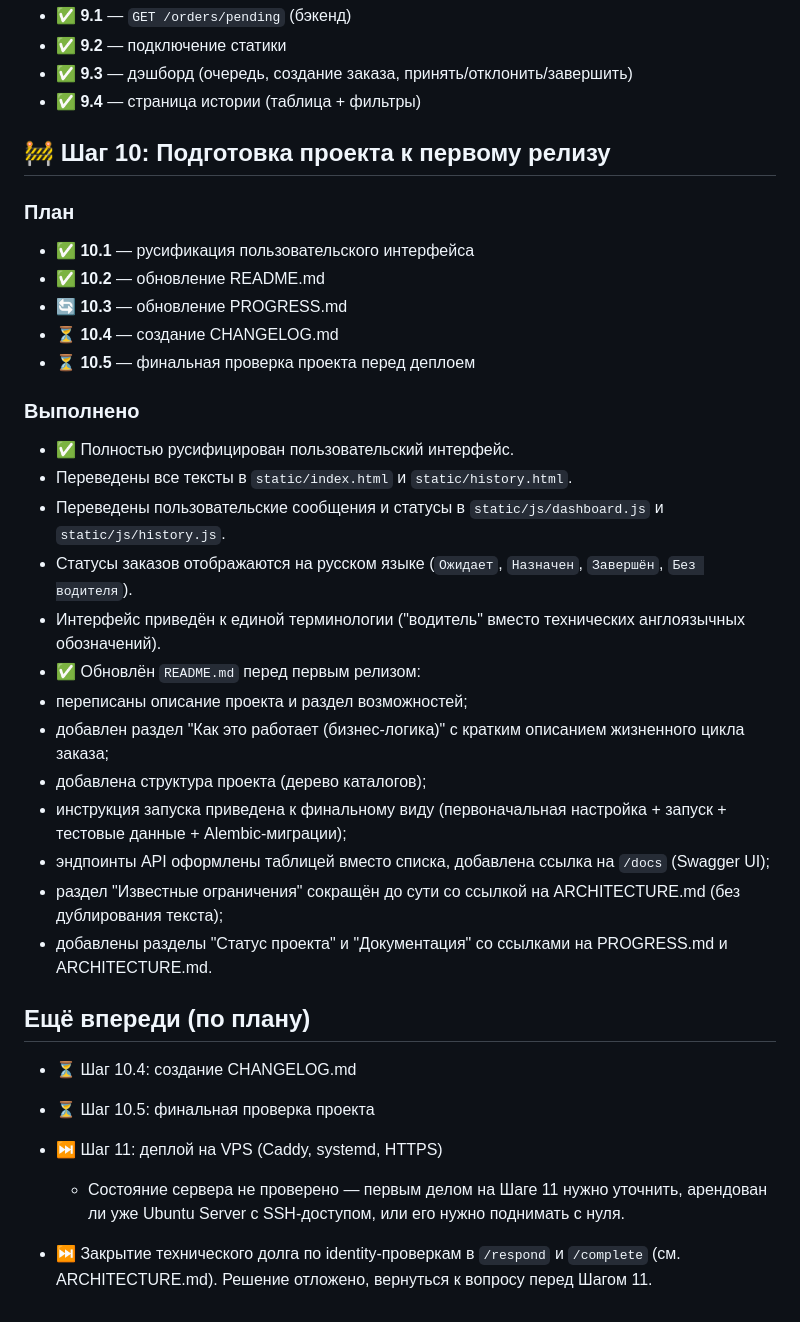
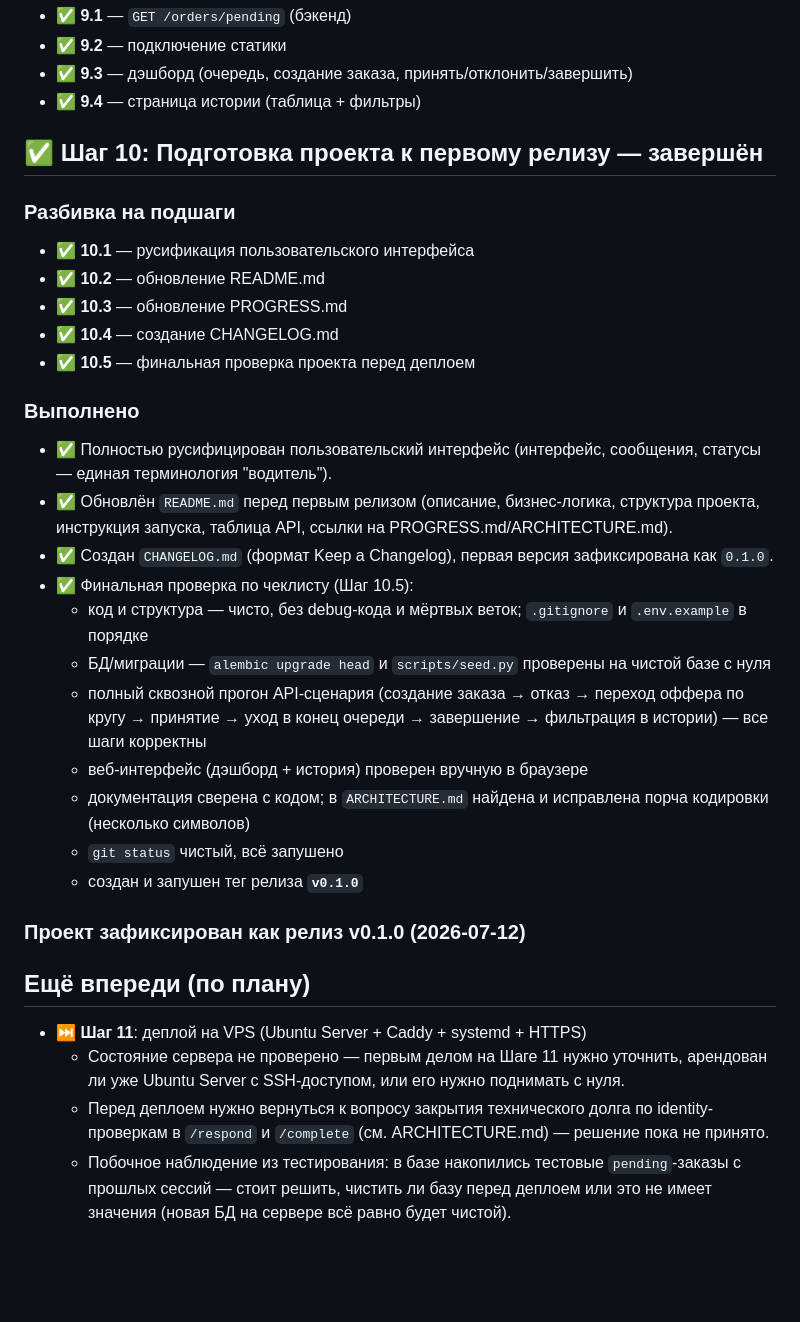
Before and after one commit to glorden/carpool-queue, a Markdown page: PROGRESS.md, the part around the change. Drawn GitHub-style; blank space fills up the shorter version.

Commit message:
Шаг 10.5: финальная проверка завершена, релиз v0.1.0

```diff
--- a/PROGRESS.md
+++ b/PROGRESS.md
@@ -91,49 +91,50 @@
 - ✅ **9.3** — дэшборд (очередь, создание заказа, принять/отклонить/завершить)
 - ✅ **9.4** — страница истории (таблица + фильтры)
 
-## 🚧 Шаг 10: Подготовка проекта к первому релизу
+## ✅ Шаг 10: Подготовка проекта к первому релизу — завершён
 
-### План
-
+### Разбивка на подшаги
 - ✅ **10.1** — русификация пользовательского интерфейса
 - ✅ **10.2** — обновление README.md
-- 🔄 **10.3** — обновление PROGRESS.md
-- ⏳ **10.4** — создание CHANGELOG.md
-- ⏳ **10.5** — финальная проверка проекта перед деплоем
+- ✅ **10.3** — обновление PROGRESS.md
+- ✅ **10.4** — создание CHANGELOG.md
+- ✅ **10.5** — финальная проверка проекта перед деплоем
 
 ### Выполнено
 
-- ✅ Полностью русифицирован пользовательский интерфейс.
-- Переведены все тексты в `static/index.html` и `static/history.html`.
-- Переведены пользовательские сообщения и статусы в
-  `static/js/dashboard.js` и `static/js/history.js`.
-- Статусы заказов отображаются на русском языке
-  (`Ожидает`, `Назначен`, `Завершён`, `Без водителя`).
-- Интерфейс приведён к единой терминологии ("водитель" вместо
-  технических англоязычных обозначений).
-- ✅ Обновлён `README.md` перед первым релизом:
-- переписаны описание проекта и раздел возможностей;
-- добавлен раздел "Как это работает (бизнес-логика)" с кратким описанием
-  жизненного цикла заказа;
-- добавлена структура проекта (дерево каталогов);
-- инструкция запуска приведена к финальному виду (первоначальная настройка +
-  запуск + тестовые данные + Alembic-миграции);
-- эндпоинты API оформлены таблицей вместо списка, добавлена ссылка на
-  `/docs` (Swagger UI);
-- раздел "Известные ограничения" сокращён до сути со ссылкой на
-  ARCHITECTURE.md (без дублирования текста);
-- добавлены разделы "Статус проекта" и "Документация" со ссылками на
-  PROGRESS.md и ARCHITECTURE.md.
+- ✅ Полностью русифицирован пользовательский интерфейс
+  (интерфейс, сообщения, статусы — единая терминология "водитель").
+- ✅ Обновлён `README.md` перед первым релизом (описание, бизнес-логика,
+  структура проекта, инструкция запуска, таблица API, ссылки на
+  PROGRESS.md/ARCHITECTURE.md).
+- ✅ Создан `CHANGELOG.md` (формат Keep a Changelog), первая версия
+  зафиксирована как `0.1.0`.
+- ✅ Финальная проверка по чеклисту (Шаг 10.5):
+  - код и структура — чисто, без debug-кода и мёртвых веток;
+    `.gitignore` и `.env.example` в порядке
+  - БД/миграции — `alembic upgrade head` и `scripts/seed.py`
+    проверены на чистой базе с нуля
+  - полный сквозной прогон API-сценария (создание заказа → отказ →
+    переход оффера по кругу → принятие → уход в конец очереди →
+    завершение → фильтрация в истории) — все шаги корректны
+  - веб-интерфейс (дэшборд + история) проверен вручную в браузере
+  - документация сверена с кодом; в `ARCHITECTURE.md` найдена и
+    исправлена порча кодировки (несколько символов)
+  - `git status` чистый, всё запушено
+  - создан и запушен тег релиза **`v0.1.0`**
+
+### Проект зафиксирован как релиз v0.1.0 (2026-07-12)
 
 ## Ещё впереди (по плану)
 
-- ⏳ Шаг 10.4: создание CHANGELOG.md
-- ⏳ Шаг 10.5: финальная проверка проекта
-- ⏭️ Шаг 11: деплой на VPS (Caddy, systemd, HTTPS)
+- ⏭️ **Шаг 11**: деплой на VPS (Ubuntu Server + Caddy + systemd + HTTPS)
   - Состояние сервера не проверено — первым делом на Шаге 11 нужно уточнить,
     арендован ли уже Ubuntu Server с SSH-доступом, или его нужно поднимать
     с нуля.
-
-- ⏭️ Закрытие технического долга по identity-проверкам в
-  `/respond` и `/complete` (см. ARCHITECTURE.md). Решение отложено,
-  вернуться к вопросу перед Шагом 11.
+  - Перед деплоем нужно вернуться к вопросу закрытия технического долга
+    по identity-проверкам в `/respond` и `/complete` (см. ARCHITECTURE.md) —
+    решение пока не принято.
+  - Побочное наблюдение из тестирования: в базе накопились тестовые
+    `pending`-заказы с прошлых сессий — стоит решить, чистить ли базу
+    перед деплоем или это не имеет значения (новая БД на сервере всё равно
+    будет чистой).
```
